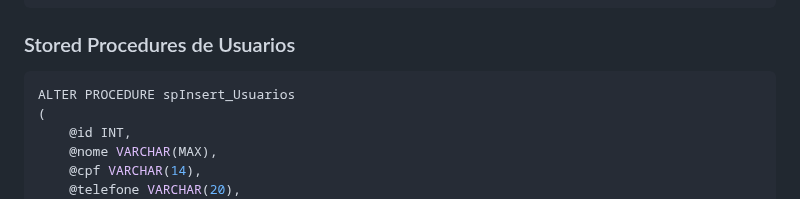
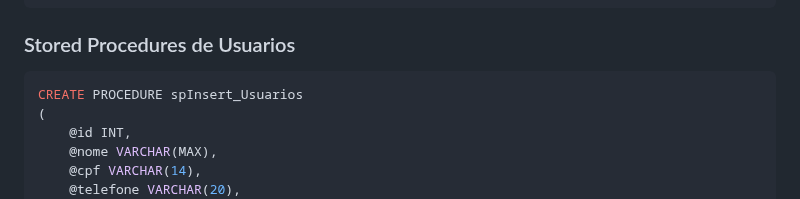
Before and after one commit to ConfuseKarma/EC5-LP1_N1_2bi, a Markdown page: EstruturaDB.md, the part around the change. GitHub-like rendering.

````diff
--- a/EstruturaDB.md
+++ b/EstruturaDB.md
@@ -48,7 +48,7 @@ CREATE TABLE Pedidos (
 ### Stored Procedures de Usuarios
 
 ```sql
-ALTER PROCEDURE spInsert_Usuarios
+CREATE PROCEDURE spInsert_Usuarios
 (
     @id INT,
     @nome VARCHAR(MAX),
````
